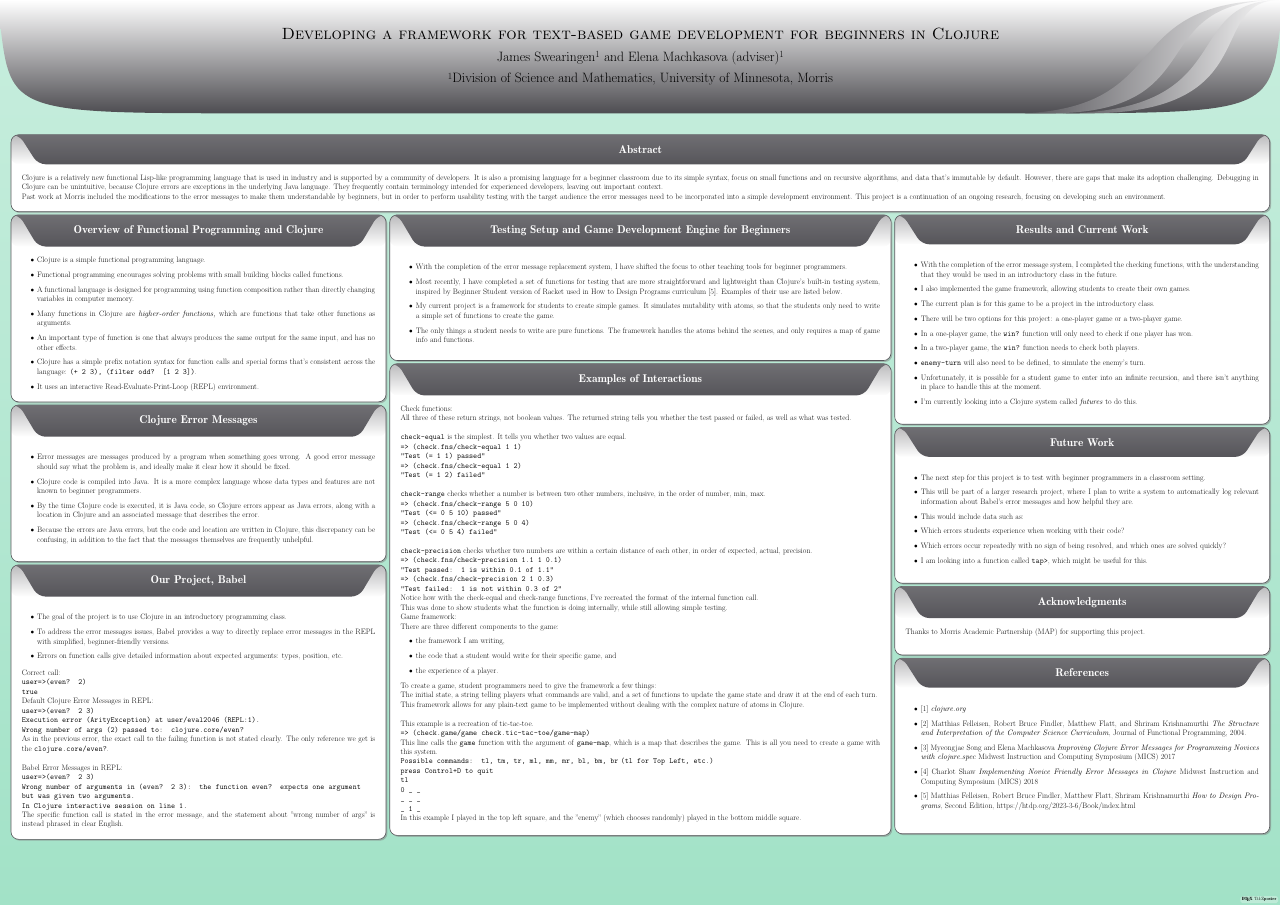
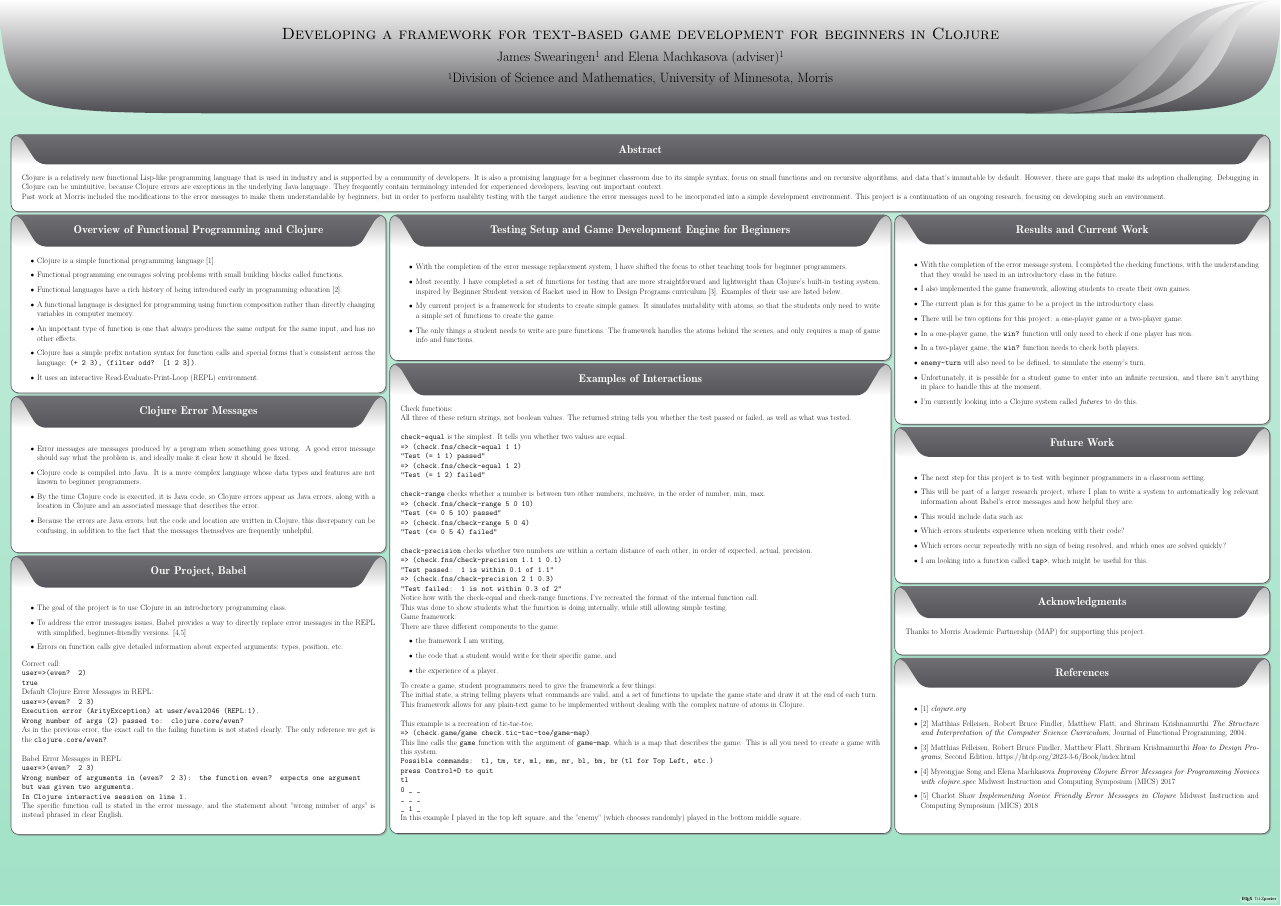
Before and after one commit to Clojure-Intro-Course/URSandMICSPosters2026, a LaTeX poster (URS.tex): the whole page. Compiled offline with pdfLaTeX; a LaTeX package or settings file that is missing is left out.

Commit message:
final space adjustments

```diff
--- a/URS.tex
+++ b/URS.tex
@@ -62,15 +62,14 @@ Past work at Morris included the modifications to the error messages to make the
 % \jscomment{This definitely needs some fixes; I don't expect anyone to know what a Lisp is, or the JVM.}
     \begin{itemize}
 	% \item \emcomment{Includes reasons to teach FP to beginners}
-	\item Clojure is a simple functional programming language.
+	\item Clojure is a simple functional programming language [1].
 	\item Functional programming encourages solving problems with small building blocks called functions.
-	% \item Lisp languages have a rich history of being introduced early in programming education [2].
+	\item Functional languages have a rich history of being introduced early in programming education [2].
     \item A functional language is designed for programming using function composition rather than directly changing variables in computer memory.
 %Functional languages are immutable, meaning that when a variable is created, it cannot be changed.
 % this phrasing feels strange but I'm not sure what else to call them
     % \item In Clojure, functions are first-class citizens, which means functions can be declared, manipulated, and passed as arguments like most other data types.
     %promotes a more declarative programming style. Which is where you tell it what you want to happen rather than giving it a list of steps to follow.
-	\item Many functions in Clojure are \textit{higher-order functions,} which are functions that take other functions as arguments.
     \item An important type of function is one that always produces the same output for the same input, and has no other effects.
 %    \item Clojure is a functional language
 %Lisp-based language
@@ -99,8 +98,8 @@ Past work at Morris included the modifications to the error messages to make the
 
     \begin{itemize}
         \item The goal of the project is to use Clojure in an introductory programming class.
-%One focus of our research is development of a tool called Babel to modify Clojure error messages [3,4].
-        \item To address the error messages issues, Babel provides a way to directly replace error messages in the REPL with simplified, beginner-friendly versions.
+%One focus of our research is development of a tool called Babel to modify Clojure error messages [4,5].
+        \item To address the error messages issues, Babel provides a way to directly replace error messages in the REPL with simplified, beginner-friendly versions. [4,5]
         \item Errors on function calls give detailed information about expected arguments: types, position, etc.
         % \item Babel categorizes error data via dictionary lookup and specifications on Clojure function requirements.
         % \item We developed and designed these specifications to capture as much information for the end user as possible, which is absent in default Clojure messages.
@@ -127,7 +129,7 @@ The specific function call is stated in the error message, and the statement abo
 % \emcomment{Add some explanation of how it's related to error messages work}
     \begin{itemize}
         \item With the completion of the error message replacement system, I have shifted the focus to other teaching tools for beginner programmers.
-        \item Most recently, I have completed a set of functions for testing that are more straightforward and lightweight than Clojure's built-in testing system, inspired by Beginner Student version of Racket used in How to Design Programs curriculum [5]. Examples of their use are listed below.
+        \item Most recently, I have completed a set of functions for testing that are more straightforward and lightweight than Clojure's built-in testing system, inspired by Beginner Student version of Racket used in How to Design Programs curriculum [3]. Examples of their use are listed below.
         \item My current project is a framework for students to create simple games. It simulates mutability with atoms, so that the students only need to write a simple set of functions to create the game.
         \item The only things a student needs to write are pure functions. The framework handles the atoms behind the scenes, and only requires a map of game info and functions.
     \end{itemize}
```
Also changed, not shown: URS.tex (14 more changed lines).
